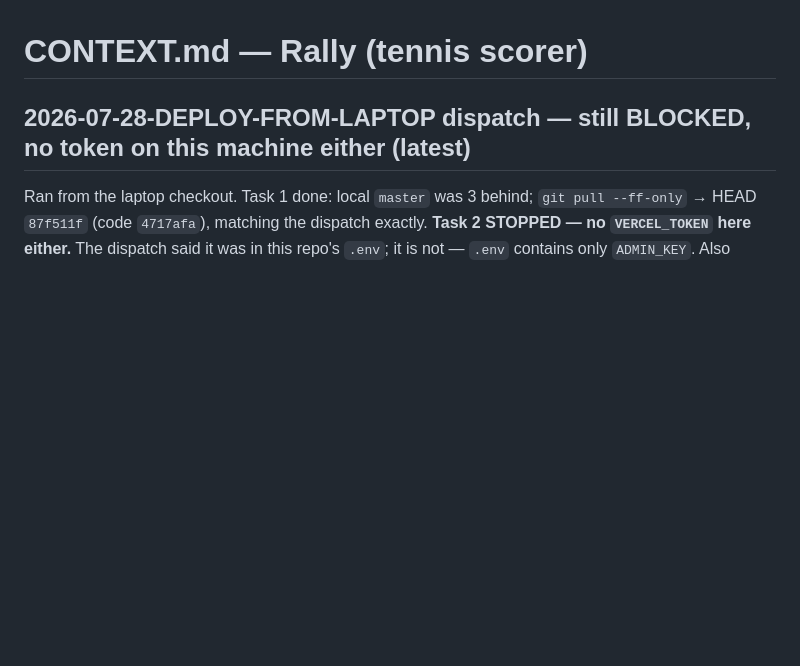
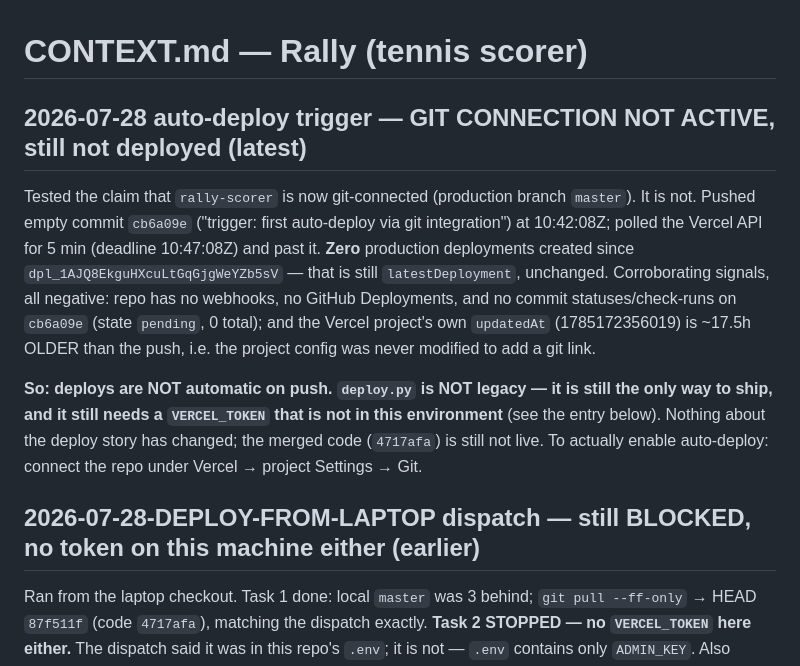
Before and after one commit to Kabir-Agarwal/rally, a Markdown page: CONTEXT.md, the part around the change. GitHub-like rendering; blank space fills up the shorter version.

Commit message:
docs: git integration is NOT active — empty-commit trigger produced no deployment
Pushed cb6a09e as an auto-deploy trigger; no production deployment appeared
within (or after) the 5-minute window. Vercel latestDeployment is still
dpl_1AJQ8EkguHXcuLtGqGjgWeYZb5sV, repo has no webhooks/deployments/statuses,
and the project's updatedAt predates the push by ~17.5h. deploy.py remains the
only deploy path and still needs VERCEL_TOKEN.

Co-Authored-By: Claude Opus 5 (1M context) <noreply@anthropic.com>
Claude-Session: https://claude.ai/code/session_018sCdW3nw3mmoYEUkSYqvai

```diff
--- a/CONTEXT.md
+++ b/CONTEXT.md
@@ -1,6 +1,21 @@
 # CONTEXT.md — Rally (tennis scorer)
 
-## 2026-07-28-DEPLOY-FROM-LAPTOP dispatch — still BLOCKED, no token on this machine either (latest)
+## 2026-07-28 auto-deploy trigger — GIT CONNECTION NOT ACTIVE, still not deployed (latest)
+Tested the claim that `rally-scorer` is now git-connected (production branch `master`). It is
+not. Pushed empty commit `cb6a09e` ("trigger: first auto-deploy via git integration") at
+10:42:08Z; polled the Vercel API for 5 min (deadline 10:47:08Z) and past it. **Zero** production
+deployments created since `dpl_1AJQ8EkguHXcuLtGqGjgWeYZb5sV` — that is still `latestDeployment`,
+unchanged. Corroborating signals, all negative: repo has no webhooks, no GitHub Deployments, and
+no commit statuses/check-runs on `cb6a09e` (state `pending`, 0 total); and the Vercel project's
+own `updatedAt` (1785172356019) is ~17.5h OLDER than the push, i.e. the project config was never
+modified to add a git link.
+
+**So: deploys are NOT automatic on push. `deploy.py` is NOT legacy — it is still the only way to
+ship, and it still needs a `VERCEL_TOKEN` that is not in this environment** (see the entry
+below). Nothing about the deploy story has changed; the merged code (`4717afa`) is still not
+live. To actually enable auto-deploy: connect the repo under Vercel → project Settings → Git.
+
+## 2026-07-28-DEPLOY-FROM-LAPTOP dispatch — still BLOCKED, no token on this machine either (earlier)
 Ran from the laptop checkout. Task 1 done: local `master` was 3 behind; `git pull --ff-only` →
 HEAD `87f511f` (code `4717afa`), matching the dispatch exactly. **Task 2 STOPPED — no
 `VERCEL_TOKEN` here either.** The dispatch said it was in this repo's `.env`; it is not — `.env`
```
